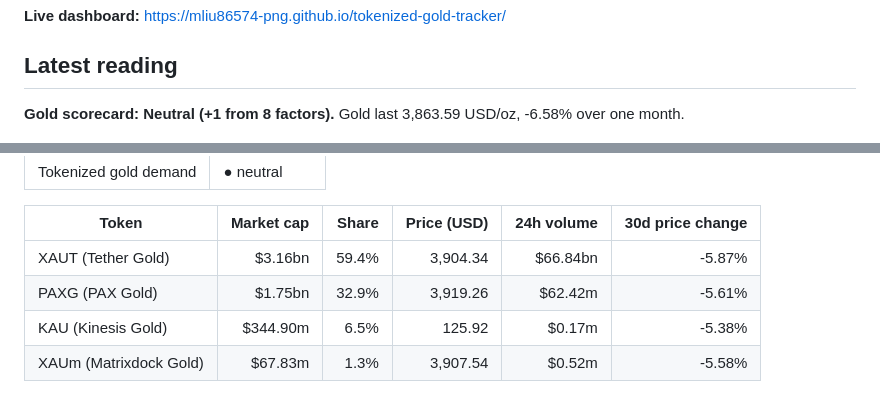
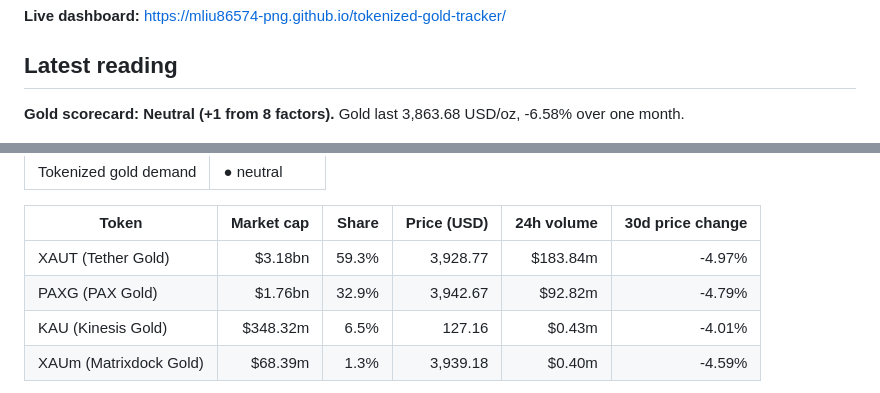
Before and after one commit to mliu86574-png/tokenized-gold-tracker, a Markdown page: README.md, 2 parts joined by grey strips. Drawn GitHub-style.

Commit message:
Daily data update

```diff
--- a/README.md
+++ b/README.md
@@ -9,7 +9,7 @@ A daily, fully automated dashboard that puts gold in its macro context: a transp
 ## Latest reading
 
 <!-- SNAPSHOT:START -->
-**Gold scorecard: Neutral (+1 from 8 factors).** Gold last 3,863.59 USD/oz, -6.58% over one month.
+**Gold scorecard: Neutral (+1 from 8 factors).** Gold last 3,863.68 USD/oz, -6.58% over one month.
 
 ![Scorecard](docs/img/scorecard.png)
 
@@ -27,8 +27,8 @@ A daily, fully automated dashboard that puts gold in its macro context: a transp
 
 | Token | Market cap | Share | Price (USD) | 24h volume | 30d price change |
 |---|---:|---:|---:|---:|---:|
-| XAUT (Tether Gold) | $3.16bn | 59.4% | 3,904.34 | $66.84bn | -5.87% |
-| PAXG (PAX Gold) | $1.75bn | 32.9% | 3,919.26 | $62.42m | -5.61% |
-| KAU (Kinesis Gold) | $344.90m | 6.5% | 125.92 | $0.17m | -5.38% |
-| XAUm (Matrixdock Gold) | $67.83m | 1.3% | 3,907.54 | $0.52m | -5.58% |
+| XAUT (Tether Gold) | $3.18bn | 59.3% | 3,928.77 | $183.84m | -4.97% |
+| PAXG (PAX Gold) | $1.76bn | 32.9% | 3,942.67 | $92.82m | -4.79% |
+| KAU (Kinesis Gold) | $348.32m | 6.5% | 127.16 | $0.43m | -4.01% |
+| XAUm (Matrixdock Gold) | $68.39m | 1.3% | 3,939.18 | $0.40m | -4.59% |
 
```
Also changed, not shown: other parts of README.md (+1 -1 lines), docs/img/scorecard.png, 14 other files.
